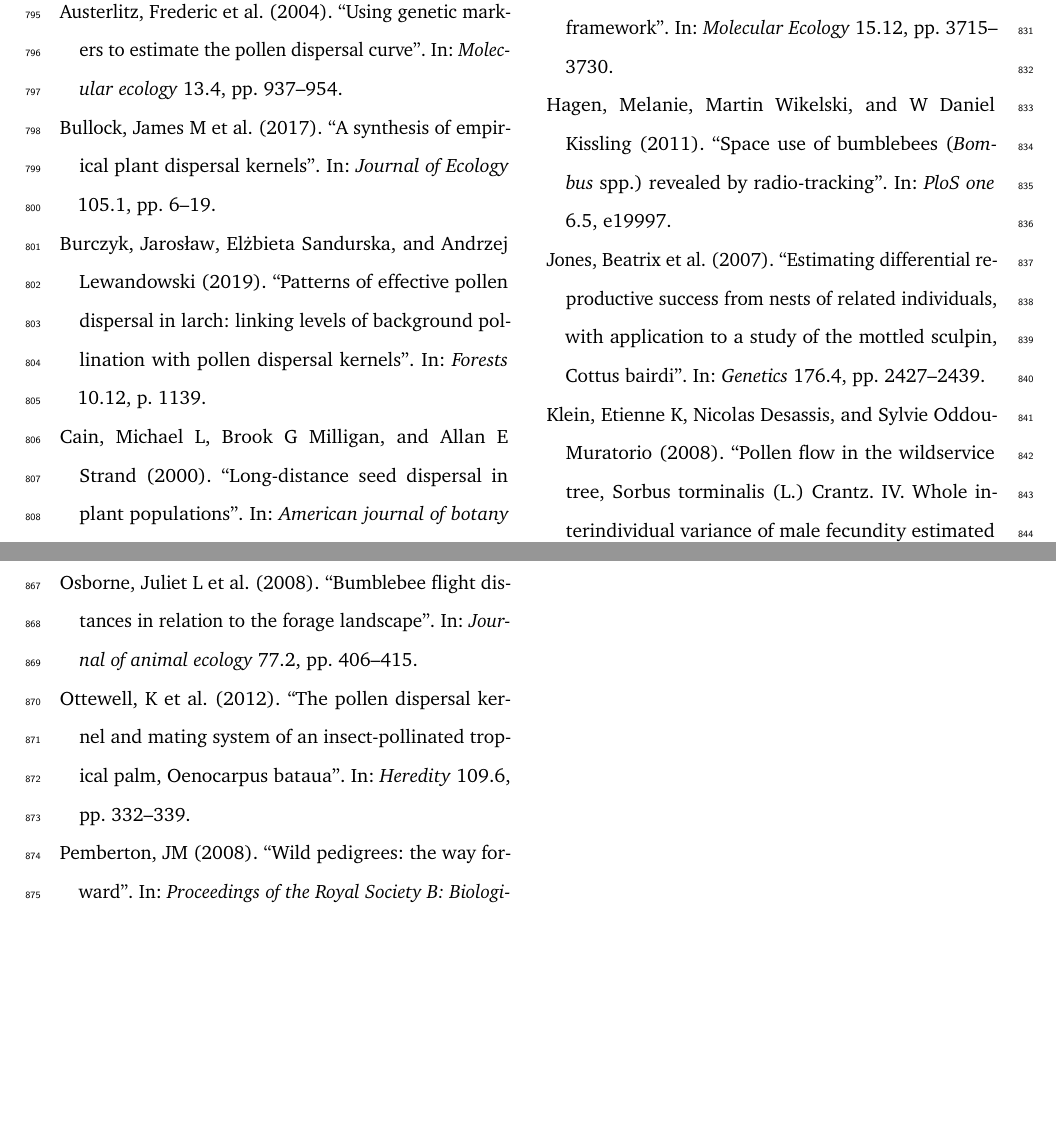
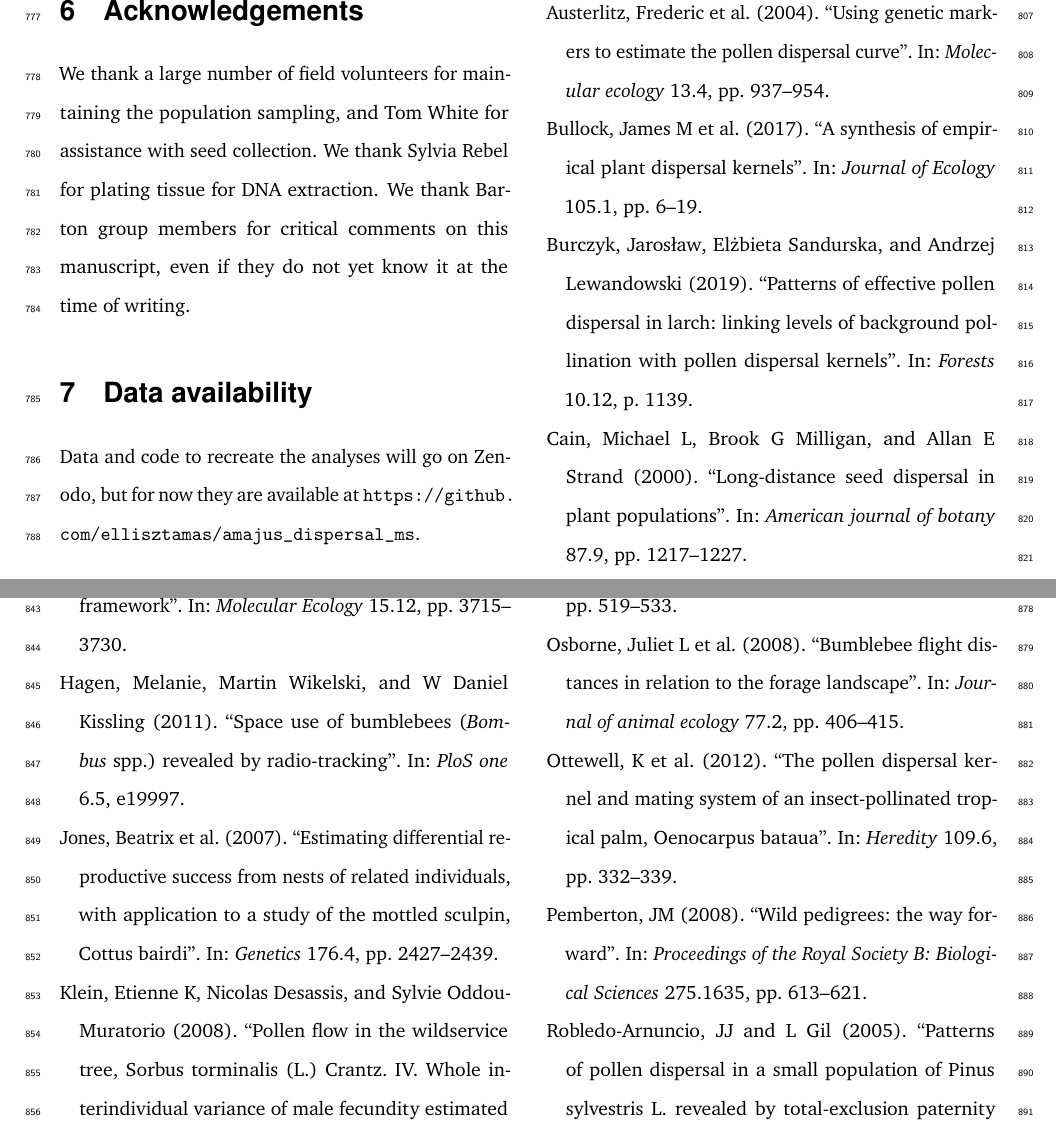
Before and after one commit to ellisztamas/amajus_dispersal_ms, a LaTeX document (05_manuscript/main.tex): two parts of pages 16 and 17 of 17, joined at a grey line, cut so that both start at the same text, the shorter picture padded with empty space. Compiled offline with pdfLaTeX.

Commit message:
Updates from Overleaf

```diff
--- a/05_manuscript/main.tex
+++ b/05_manuscript/main.tex
@@ -381,6 +381,15 @@ How much pollen could cross the HZ?
 How does that affect clines?
 We didn't find evidence of asymmetry that might indicate a barrier to introgression, but this dataset focussed on the core, so it isn't a great sampling design to test that.
 
+\section{Acknowledgements}
+
+We thank a large number of field volunteers for maintaining the population sampling, and Tom White for assistance with seed collection. We thank Sylvia Rebel for plating tissue for DNA extraction.
+We thank Barton group members for critical comments on this manuscript, even if they do not yet know it at the time of writing.
+
+\section{Data availability}
+
+Data and code to recreate the analyses will go on Zenodo, but for now they are available at \url{https://github.com/ellisztamas/amajus_dispersal_ms}.
+
 %----------------------------------------------------------------------------------------
 %	BIBLIOGRAPHY
 %----------------------------------------------------------------------------------------
```
